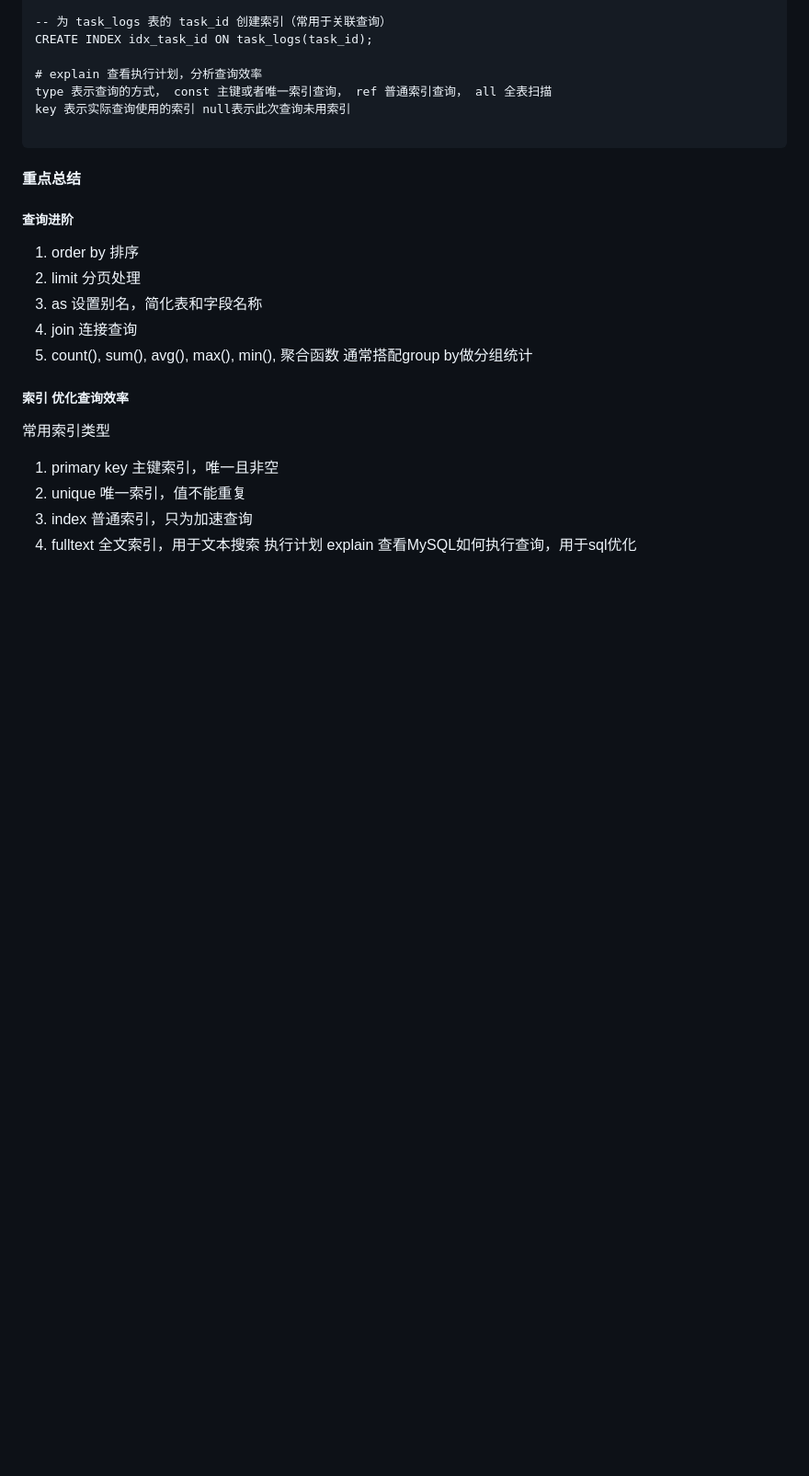
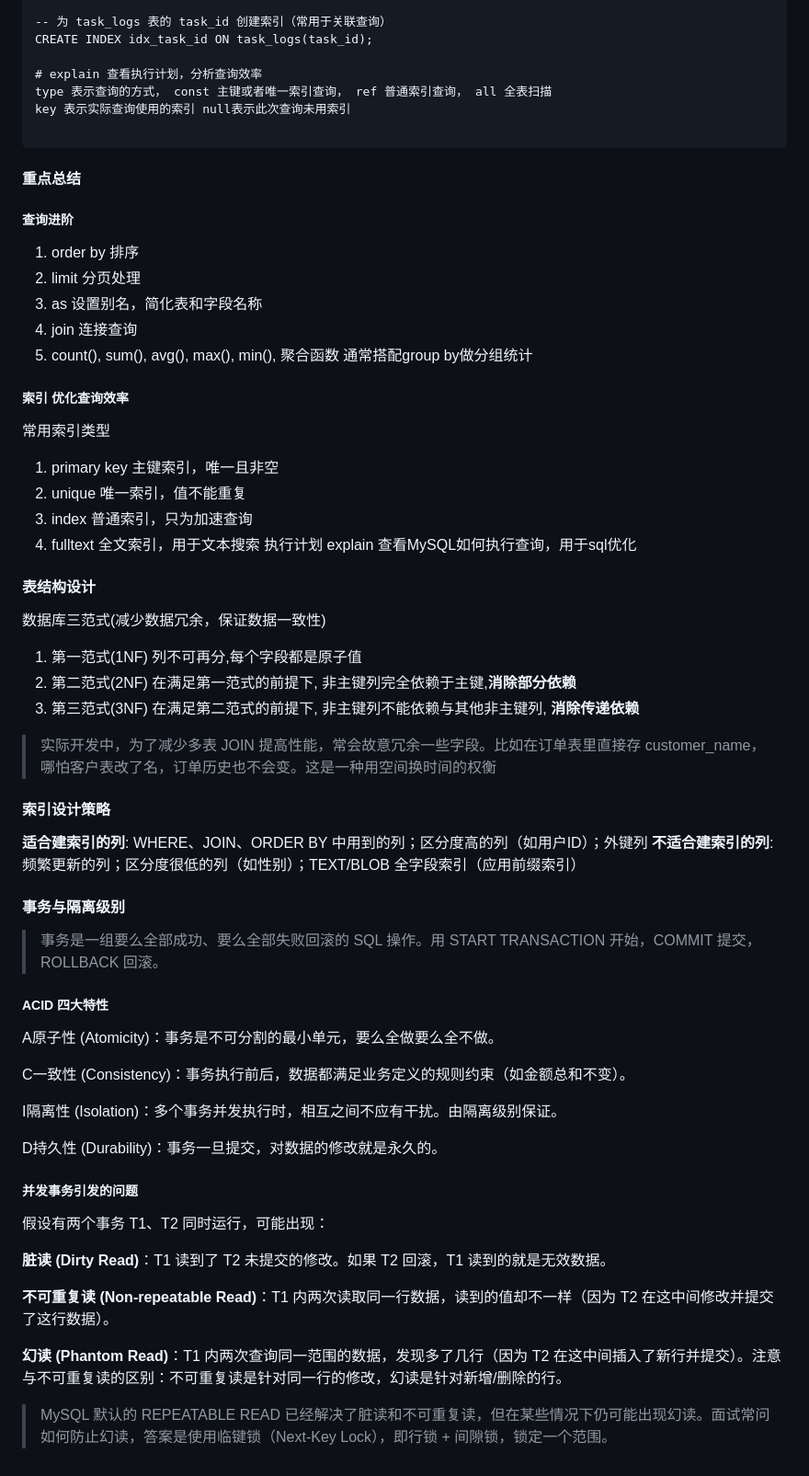
Before and after one commit to zhaodeqiang123456/study, a Markdown page: mysql/mysql.md, the part around the change. Shown at 92% size. GitHub-like rendering; blank space fills up the shorter version.

Commit message:
mysql 事务以及表设计结构总结

```diff
--- a/mysql/mysql.md
+++ b/mysql/mysql.md
@@ -143,3 +143,40 @@ key 表示实际查询使用的索引 null表示此次查询未用索引
 3. index 普通索引，只为加速查询
 4. fulltext  全文索引，用于文本搜索
 执行计划 explain 查看MySQL如何执行查询，用于sql优化
+
+#### 表结构设计
+
+数据库三范式(减少数据冗余，保证数据一致性)
+
+1. 第一范式(1NF) 列不可再分,每个字段都是原子值
+2. 第二范式(2NF) 在满足第一范式的前提下, 非主键列完全依赖于主键,**消除部分依赖**
+3. 第三范式(3NF) 在满足第二范式的前提下, 非主键列不能依赖与其他非主键列, **消除传递依赖**
+> 实际开发中，为了减少多表 JOIN 提高性能，常会故意冗余一些字段。比如在订单表里直接存 customer_name，哪怕客户表改了名，订单历史也不会变。这是一种用空间换时间的权衡
+
+#### 索引设计策略
+**适合建索引的列**: WHERE、JOIN、ORDER BY 中用到的列；区分度高的列（如用户ID）；外键列
+**不适合建索引的列**: 频繁更新的列；区分度很低的列（如性别）；TEXT/BLOB 全字段索引（应用前缀索引）
+
+
+#### 事务与隔离级别
+> 事务是一组要么全部成功、要么全部失败回滚的 SQL 操作。用 START TRANSACTION 开始，COMMIT 提交，ROLLBACK 回滚。
+
+##### ACID 四大特性
+A原子性 (Atomicity)：事务是不可分割的最小单元，要么全做要么全不做。
+
+C一致性 (Consistency)：事务执行前后，数据都满足业务定义的规则约束（如金额总和不变）。
+
+I隔离性 (Isolation)：多个事务并发执行时，相互之间不应有干扰。由隔离级别保证。
+
+D持久性 (Durability)：事务一旦提交，对数据的修改就是永久的。
+
+##### 并发事务引发的问题
+假设有两个事务 T1、T2 同时运行，可能出现：
+
+**脏读 (Dirty Read)**：T1 读到了 T2 未提交的修改。如果 T2 回滚，T1 读到的就是无效数据。
+
+**不可重复读 (Non-repeatable Read)**：T1 内两次读取同一行数据，读到的值却不一样（因为 T2 在这中间修改并提交了这行数据）。
+
+**幻读 (Phantom Read)**：T1 内两次查询同一范围的数据，发现多了几行（因为 T2 在这中间插入了新行并提交）。注意与不可重复读的区别：不可重复读是针对同一行的修改，幻读是针对新增/删除的行。
+
+> MySQL 默认的 REPEATABLE READ 已经解决了脏读和不可重复读，但在某些情况下仍可能出现幻读。面试常问如何防止幻读，答案是使用临键锁（Next-Key Lock），即行锁 + 间隙锁，锁定一个范围。
```
